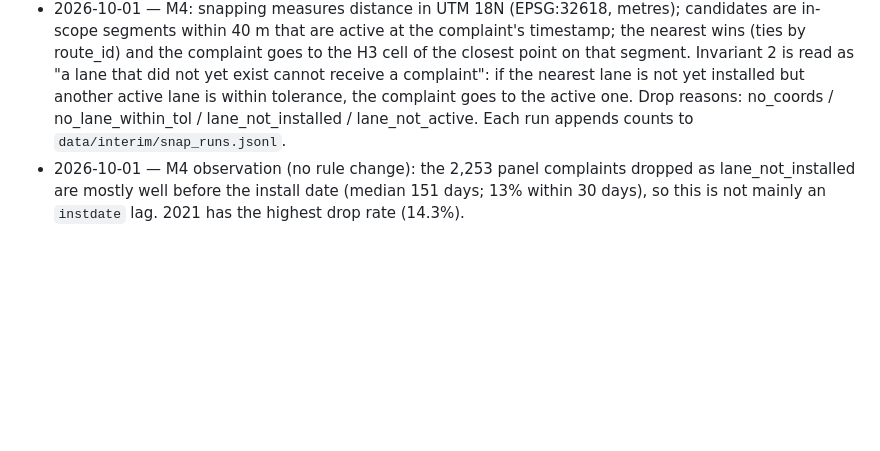
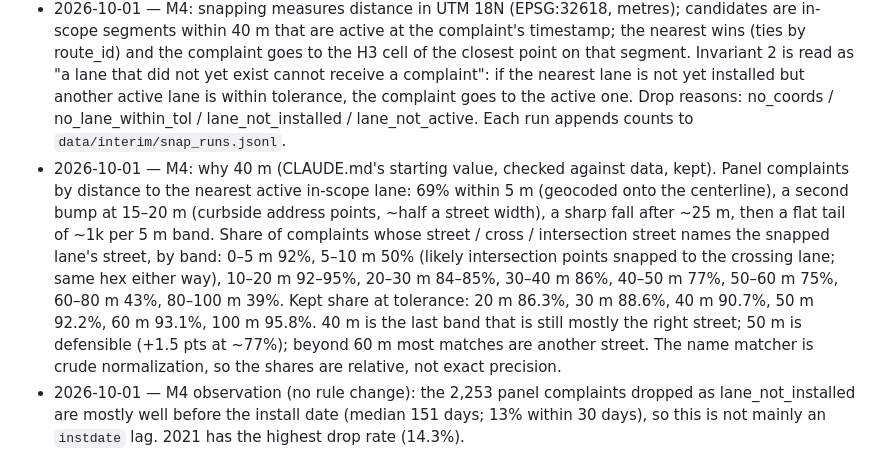
Before and after one commit to MohamedElrefaei7/ClearLane, a Markdown page: CONTEXT.md, the part around the change. Rendered like a GitHub page; blank space fills up the shorter version.

Commit message:
CONTEXT: record the evidence behind the 40 m snap tolerance
Co-Authored-By: Claude Opus 5.5 (1M context) <noreply@anthropic.com>

```diff
--- a/CONTEXT.md
+++ b/CONTEXT.md
@@ -42,6 +42,7 @@ Each milestone is one or a small number of commits with a single done-condition.
 - 2026-10-01 — Splits: train 2021-01 → 2024-09, validate 2024-10 → 2025-09, test 2025-10 → 2026-09. Replaces the initial proposal (train ≤ 2024-12 / val 2025-01→06 / test 2025-07→2026-06), which predated data through 2026-09 and had a spring/summer-only validation window. Train start skips pre-2019-07 low volume and the 2020 COVID dip. Raw requests in the target store (pull of 2026-10-01): train 80,409, val 19,656, test 19,114.
 - 2026-10-01 — Propensity stays "all non-target 311 complaint types" (CLAUDE.md as written). Double-parking complaints are not used as the propensity denominator: they track the same street behaviour as the target and would cancel real hotspots in the reporting-adjusted layer.
 - 2026-10-01 — M4: snapping measures distance in UTM 18N (EPSG:32618, metres); candidates are in-scope segments within 40 m that are active at the complaint's timestamp; the nearest wins (ties by route_id) and the complaint goes to the H3 cell of the closest point on that segment. Invariant 2 is read as "a lane that did not yet exist cannot receive a complaint": if the nearest lane is not yet installed but another active lane is within tolerance, the complaint goes to the active one. Drop reasons: no_coords / no_lane_within_tol / lane_not_installed / lane_not_active. Each run appends counts to `data/interim/snap_runs.jsonl`.
+- 2026-10-01 — M4: why 40 m (CLAUDE.md's starting value, checked against data, kept). Panel complaints by distance to the nearest active in-scope lane: 69% within 5 m (geocoded onto the centerline), a second bump at 15–20 m (curbside address points, ~half a street width), a sharp fall after ~25 m, then a flat tail of ~1k per 5 m band. Share of complaints whose street / cross / intersection street names the snapped lane's street, by band: 0–5 m 92%, 5–10 m 50% (likely intersection points snapped to the crossing lane; same hex either way), 10–20 m 92–95%, 20–30 m 84–85%, 30–40 m 86%, 40–50 m 77%, 50–60 m 75%, 60–80 m 43%, 80–100 m 39%. Kept share at tolerance: 20 m 86.3%, 30 m 88.6%, 40 m 90.7%, 50 m 92.2%, 60 m 93.1%, 100 m 95.8%. 40 m is the last band that is still mostly the right street; 50 m is defensible (+1.5 pts at ~77%); beyond 60 m most matches are another street. The name matcher is crude normalization, so the shares are relative, not exact precision.
 - 2026-10-01 — M4 observation (no rule change): the 2,253 panel complaints dropped as lane_not_installed are mostly well before the install date (median 151 days; 13% within 30 days), so this is not mainly an `instdate` lag. 2021 has the highest drop rate (14.3%).
 - 2026-10-01 — M3: the bike network = on-street class I (protected) and II (painted) segments of `mzxg-pwib` (`facilitycl` in I/II, `onoffst = ON`), scope `lanes_on_street`. Shared/signed routes (III), links and off-street paths are excluded: no lane to block / no car access. Costs ~2% of 2021+ complaints (90.0% vs 92.2% within 40 m of an in-scope active lane) and removes ~1,000 near-structural-zero cells (2,530 vs 3,566 ever on network).
 - 2026-10-01 — M3: segment activity = [instdate, ret_date); a cell is on network in month M only if an in-scope segment touching it is active for all of M. 18 segments with undeterminable dates (17 Retired without `ret_date`, 1 retired before installed) are never active. `route_id` (Socrata `:id`) is stable only within one bike-routes snapshot.
```
